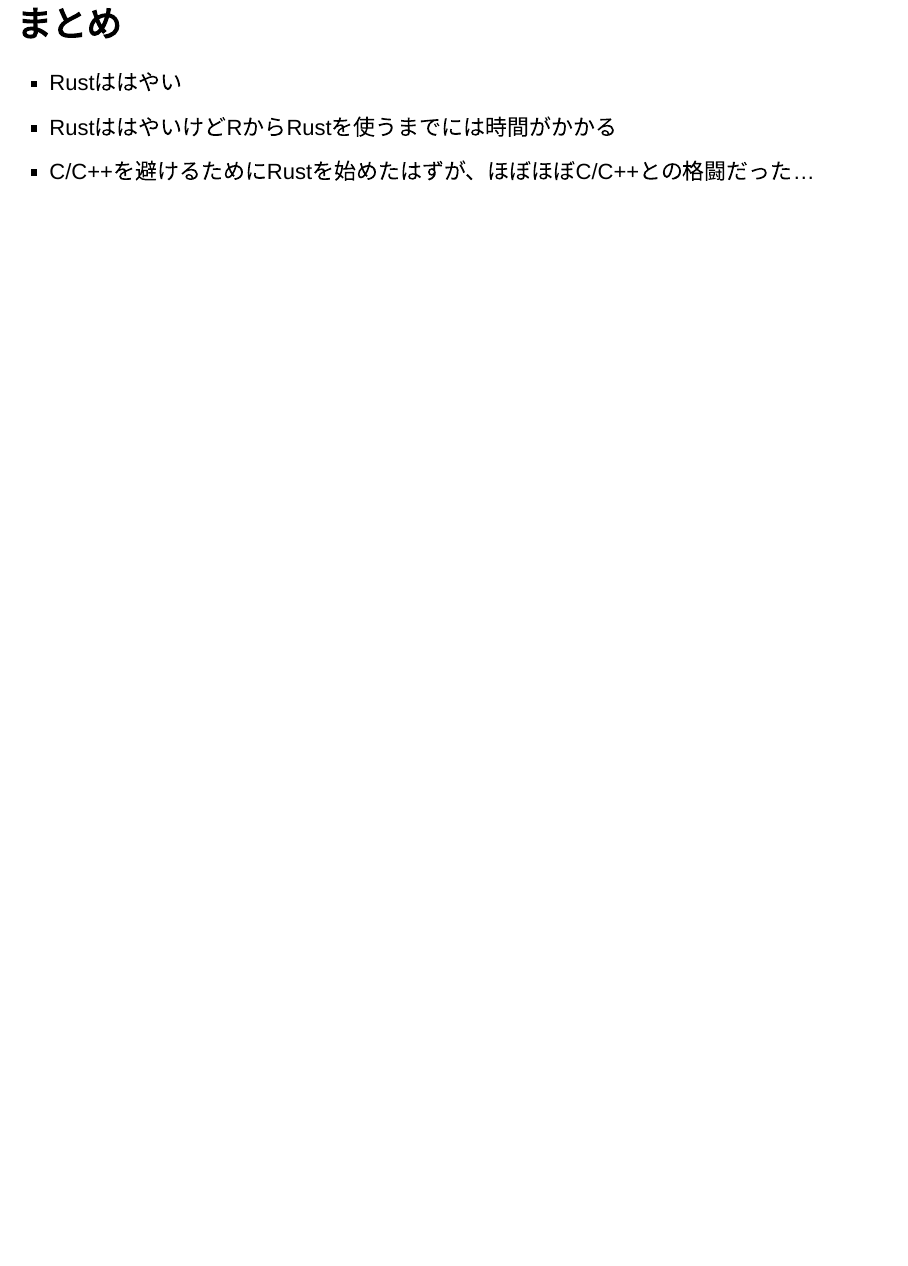
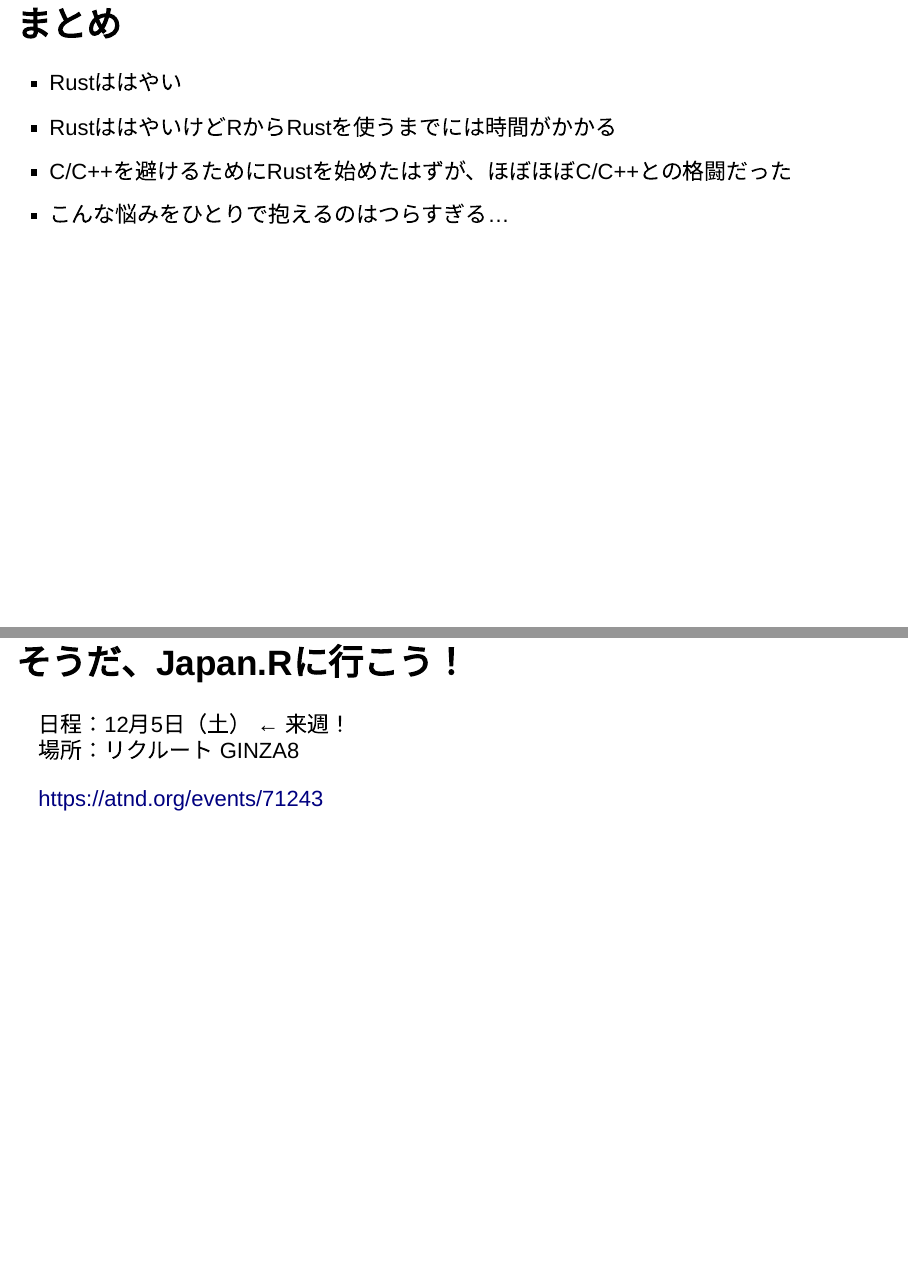
Before and after one commit to yutannihilation/rust-hayai-presentation, an R Markdown document (rusthayai.rmd): page 18 of 18 before the commit and pages 18 and 19 of 19 after it, the two joined at a grey line. Rendered offline with R 4.5, knitr and Pandoc, with nearby package versions; drawn as Slidy slides in place of the format the file asks for.

Commit message:
add a slide for ad for Japan.R

```diff
--- a/rusthayai.rmd
+++ b/rusthayai.rmd
@@ -138,4 +138,12 @@
 
 >- Rustははやい
 >- RustははやいけどRからRustを使うまでには時間がかかる
->- C/C++を避けるためにRustを始めたはずが、ほぼほぼC/C++との格闘だった...
+>- C/C++を避けるためにRustを始めたはずが、ほぼほぼC/C++との格闘だった
+>- こんな悩みをひとりで抱えるのはつらすぎる...
+
+## そうだ、Japan.Rに行こう！
+
+日程：12月5日（土） <span stype="color: red;">← 来週！</span>
+場所：リクルート GINZA8
+
+https://atnd.org/events/71243
```
Also changed, not shown: rusthayai.html.
